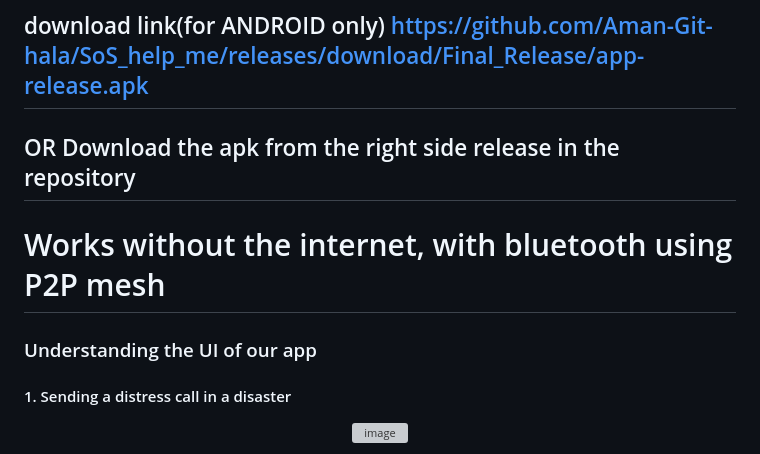
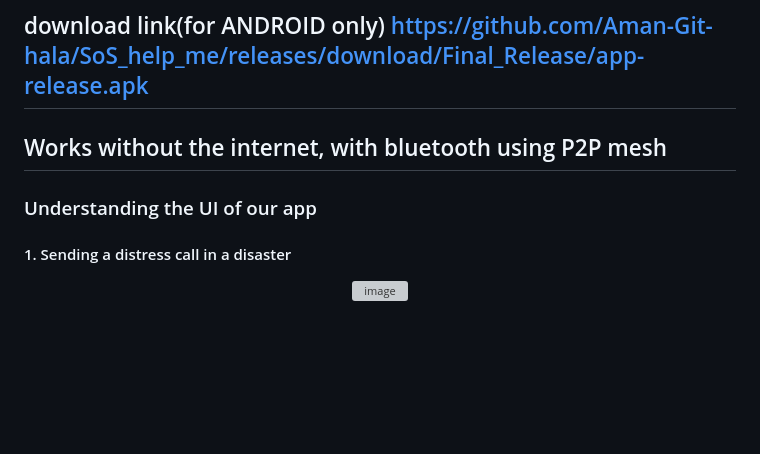
Before and after one commit to Aman-Git-hala/SoS_help_me, a Markdown page: README.md, the part around the change. Drawn GitHub-style; blank space fills up the shorter version; grey boxes are pictures that could not be loaded.

Commit message:
Update README for clarity and download instructions

```diff
--- a/README.md
+++ b/README.md
@@ -1,11 +1,8 @@
 # Our application is live
 ## download link(for ANDROID only) https://github.com/Aman-Git-hala/SoS_help_me/releases/download/Final_Release/app-release.apk
-## OR Download the apk from the right side release in the repository
 
-# Works without the internet, with bluetooth using P2P mesh
-
+## Works without the internet, with bluetooth using P2P mesh
 ### Understanding the UI of our app
-
 #### 1. Sending a distress call in a disaster
 <p align="center">
   <img width="248" height="502" alt="image" src="https://github.com/user-attachments/assets/30c57acf-7969-4fb9-99ce-7e59f2a1ebc8" />
```
